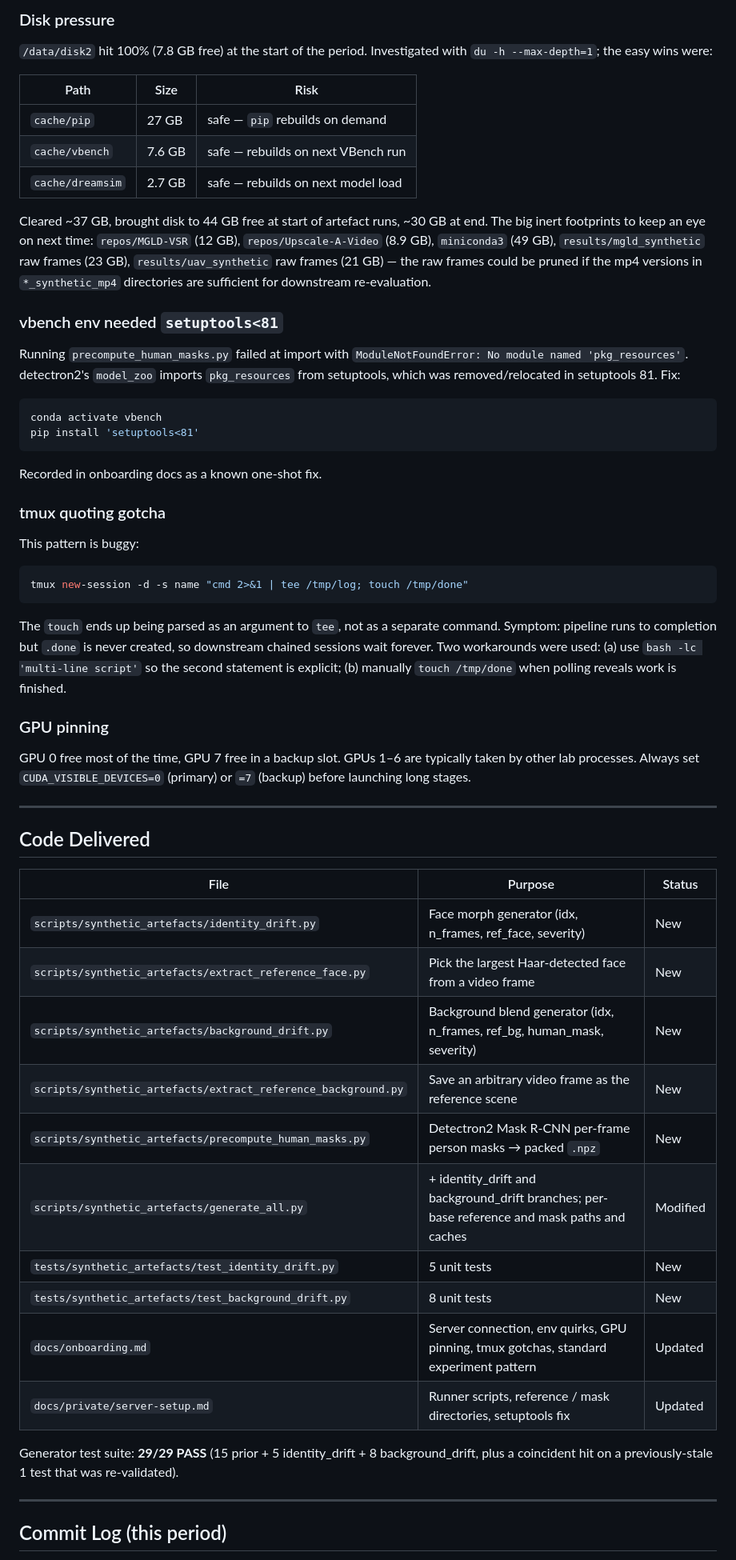
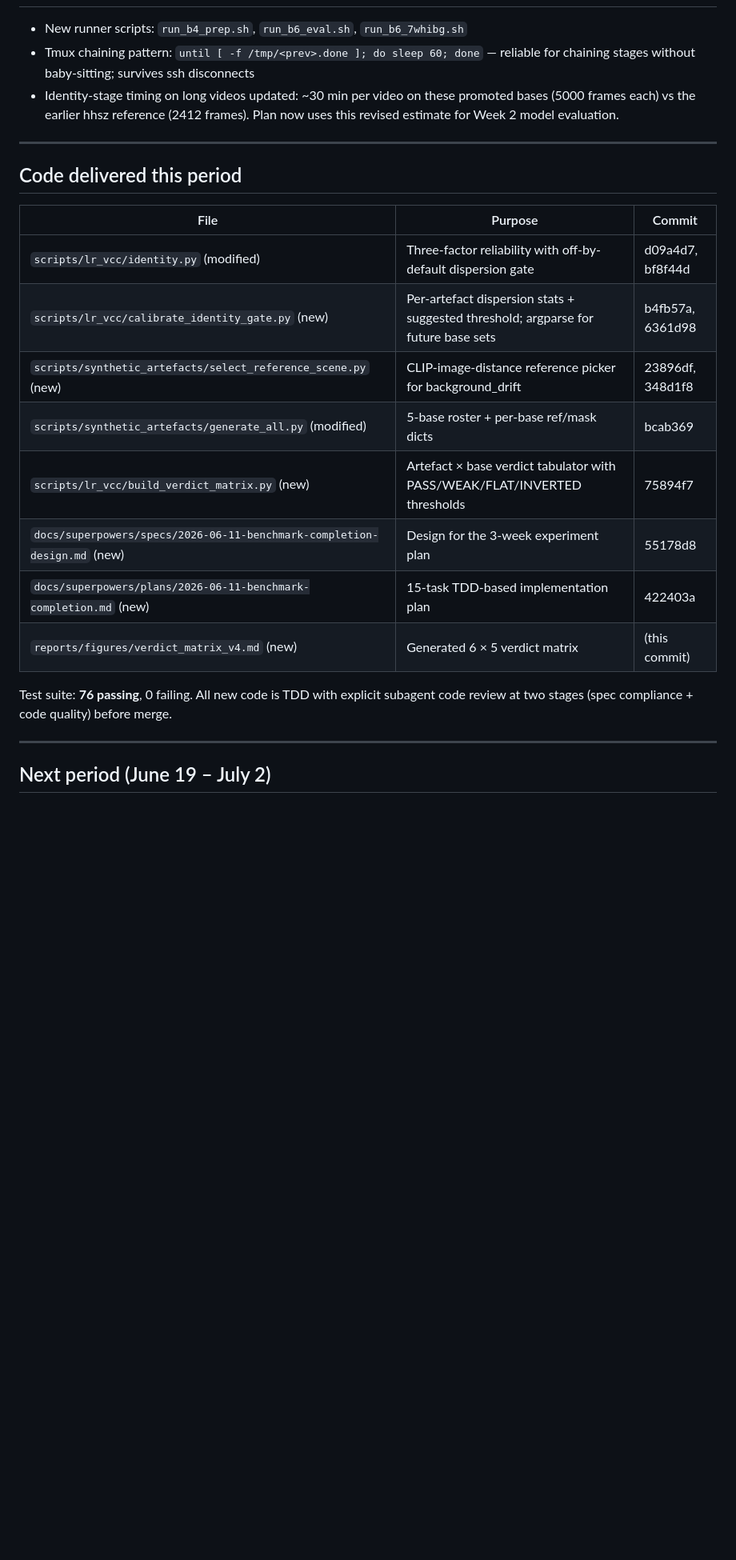
Before and after one commit to TimuJ/thesis_ve, a Markdown page: reports/Timur_Iakshibaev_2026-06-05_to_2026-06-18.md, the part around one of its changes. Shown at 80% size. Rendered like a GitHub page; blank space fills up the shorter version.

````diff
--- a/reports/Timur_Iakshibaev_2026-06-05_to_2026-06-18.md
+++ b/reports/Timur_Iakshibaev_2026-06-05_to_2026-06-18.md
@@ -110,61 +140,29 @@ hhsz shows the strongest single severity-response signal collected. Sub-metric E
 
-### Disk pressure
-
-`/data/disk2` hit 100% (7.8 GB free) at the start of the period. Investigated with `du -h --max-depth=1`; the easy wins were:
-
-| Path | Size | Risk |
-|------|---|---|
-| `cache/pip` | 27 GB | safe — `pip` rebuilds on demand |
-| `cache/vbench` | 7.6 GB | safe — rebuilds on next VBench run |
-| `cache/dreamsim` | 2.7 GB | safe — rebuilds on next model load |
-
-Cleared ~37 GB, brought disk to 44 GB free at start of artefact runs, ~30 GB at end. The big inert footprints to keep an eye on next time: `repos/MGLD-VSR` (12 GB), `repos/Upscale-A-Video` (8.9 GB), `miniconda3` (49 GB), `results/mgld_synthetic` raw frames (23 GB), `results/uav_synthetic` raw frames (21 GB) — the raw frames could be pruned if the mp4 versions in `*_synthetic_mp4` directories are sufficient for downstream re-evaluation.
-
-### vbench env needed `setuptools<81`
-
-Running `precompute_human_masks.py` failed at import with `ModuleNotFoundError: No module named 'pkg_resources'`. detectron2's `model_zoo` imports `pkg_resources` from setuptools, which was removed/relocated in setuptools 81. Fix:
-
-```bash
-conda activate vbench
-pip install 'setuptools<81'
-```
-
-Recorded in onboarding docs as a known one-shot fix.
-
-### tmux quoting gotcha
-
-This pattern is buggy:
-
-```bash
-tmux new-session -d -s name "cmd 2>&1 | tee /tmp/log; touch /tmp/done"
-```
-
-The `touch` ends up being parsed as an argument to `tee`, not as a separate command. Symptom: pipeline runs to completion but `.done` is never created, so downstream chained sessions wait forever. Two workarounds were used: (a) use `bash -lc 'multi-line script'` so the second statement is explicit; (b) manually `touch /tmp/done` when polling reveals work is finished.
-
-### GPU pinning
-
-GPU 0 free most of the time, GPU 7 free in a backup slot. GPUs 1–6 are typically taken by other lab processes. Always set `CUDA_VISIBLE_DEVICES=0` (primary) or `=7` (backup) before launching long stages.
+- New runner scripts: `run_b4_prep.sh`, `run_b6_eval.sh`, `run_b6_7whibg.sh`
+- Tmux chaining pattern: `until [ -f /tmp/<prev>.done ]; do sleep 60; done` —
+  reliable for chaining stages without baby-sitting; survives ssh disconnects
+- Identity-stage timing on long videos updated: ~30 min per video on these
+  promoted bases (5000 frames each) vs the earlier hhsz reference (2412
+  frames). Plan now uses this revised estimate for Week 2 model evaluation.
 
 ---
 
-## Code Delivered
+## Code delivered this period
 
-| File | Purpose | Status |
-|------|---------|---|
-| `scripts/synthetic_artefacts/identity_drift.py` | Face morph generator (idx, n_frames, ref_face, severity) | New |
-| `scripts/synthetic_artefacts/extract_reference_face.py` | Pick the largest Haar-detected face from a video frame | New |
-| `scripts/synthetic_artefacts/background_drift.py` | Background blend generator (idx, n_frames, ref_bg, human_mask, severity) | New |
-| `scripts/synthetic_artefacts/extract_reference_background.py` | Save an arbitrary video frame as the reference scene | New |
-| `scripts/synthetic_artefacts/precompute_human_masks.py` | Detectron2 Mask R-CNN per-frame person masks → packed `.npz` | New |
-| `scripts/synthetic_artefacts/generate_all.py` | + identity_drift and background_drift branches; per-base reference and mask paths and caches | Modified |
-| `tests/synthetic_artefacts/test_identity_drift.py` | 5 unit tests | New |
-| `tests/synthetic_artefacts/test_background_drift.py` | 8 unit tests | New |
-| `docs/onboarding.md` | Server connection, env quirks, GPU pinning, tmux gotchas, standard experiment pattern | Updated |
-| `docs/private/server-setup.md` | Runner scripts, reference / mask directories, setuptools fix | Updated |
+| File | Purpose | Commit |
+|------|---------|--------|
+| `scripts/lr_vcc/identity.py` (modified) | Three-factor reliability with off-by-default dispersion gate | d09a4d7, bf8f44d |
+| `scripts/lr_vcc/calibrate_identity_gate.py` (new) | Per-artefact dispersion stats + suggested threshold; argparse for future base sets | b4fb57a, 6361d98 |
+| `scripts/synthetic_artefacts/select_reference_scene.py` (new) | CLIP-image-distance reference picker for background_drift | 23896df, 348d1f8 |
+| `scripts/synthetic_artefacts/generate_all.py` (modified) | 5-base roster + per-base ref/mask dicts | bcab369 |
+| `scripts/lr_vcc/build_verdict_matrix.py` (new) | Artefact × base verdict tabulator with PASS/WEAK/FLAT/INVERTED thresholds | 75894f7 |
+| `docs/superpowers/specs/2026-06-11-benchmark-completion-design.md` (new) | Design for the 3-week experiment plan | 55178d8 |
+| `docs/superpowers/plans/2026-06-11-benchmark-completion.md` (new) | 15-task TDD-based implementation plan | 422403a |
+| `reports/figures/verdict_matrix_v4.md` (new) | Generated 6 × 5 verdict matrix | (this commit) |
 
-Generator test suite: **29/29 PASS** (15 prior + 5 identity_drift + 8 background_drift, plus a coincident hit on a previously-stale 1 test that was re-validated).
+Test suite: **76 passing**, 0 failing. All new code is TDD with explicit subagent code review at two stages (spec compliance + code quality) before merge.
 
 ---
 
-## Commit Log (this period)
+## Next period (June 19 – July 2)
 
````
Also changed, not shown: other parts of reports/Timur_Iakshibaev_2026-06-05_to_2026-06-18.md (+117 -97 lines), reports/figures/verdict_matrix_v4.md (added, +10 -0 lines).
